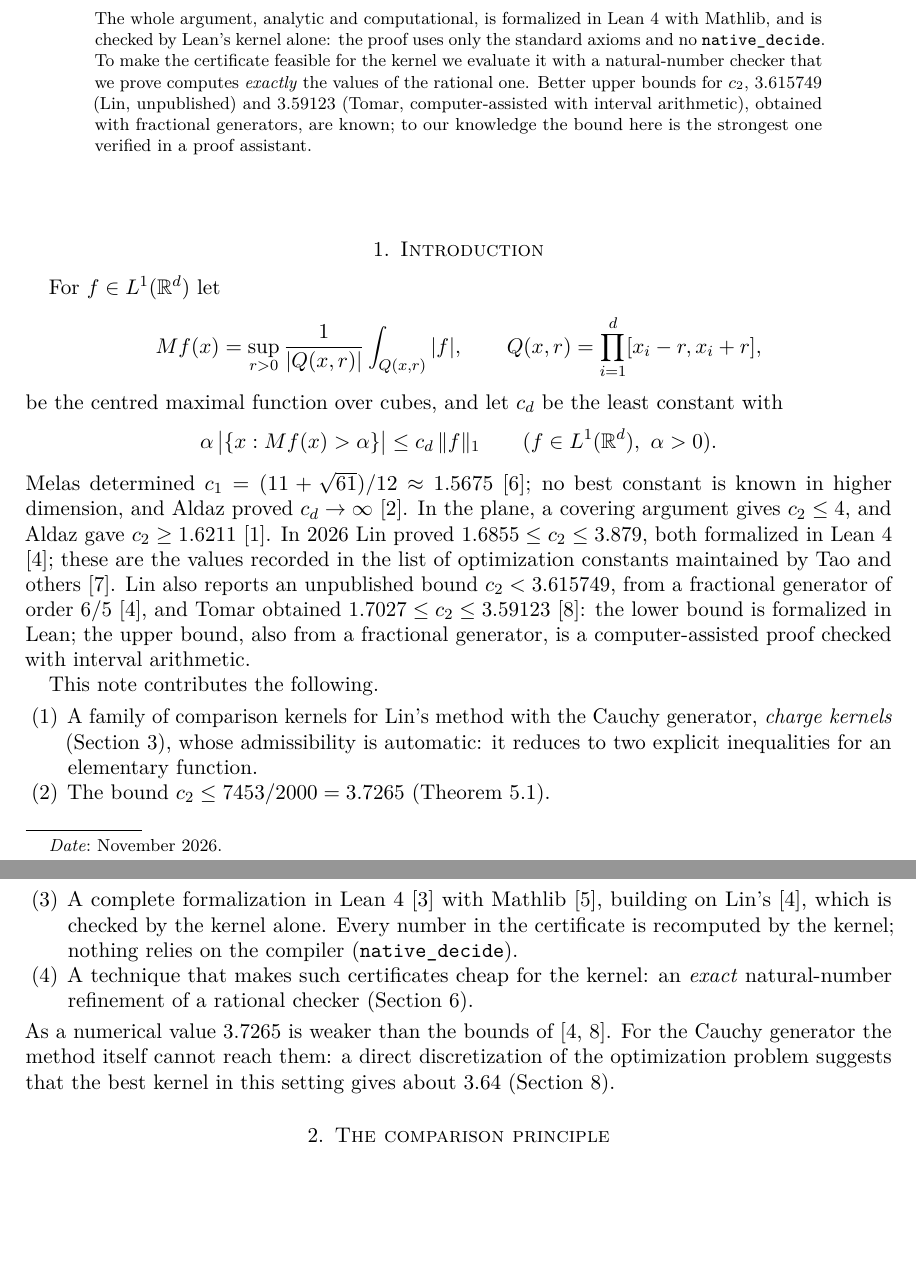
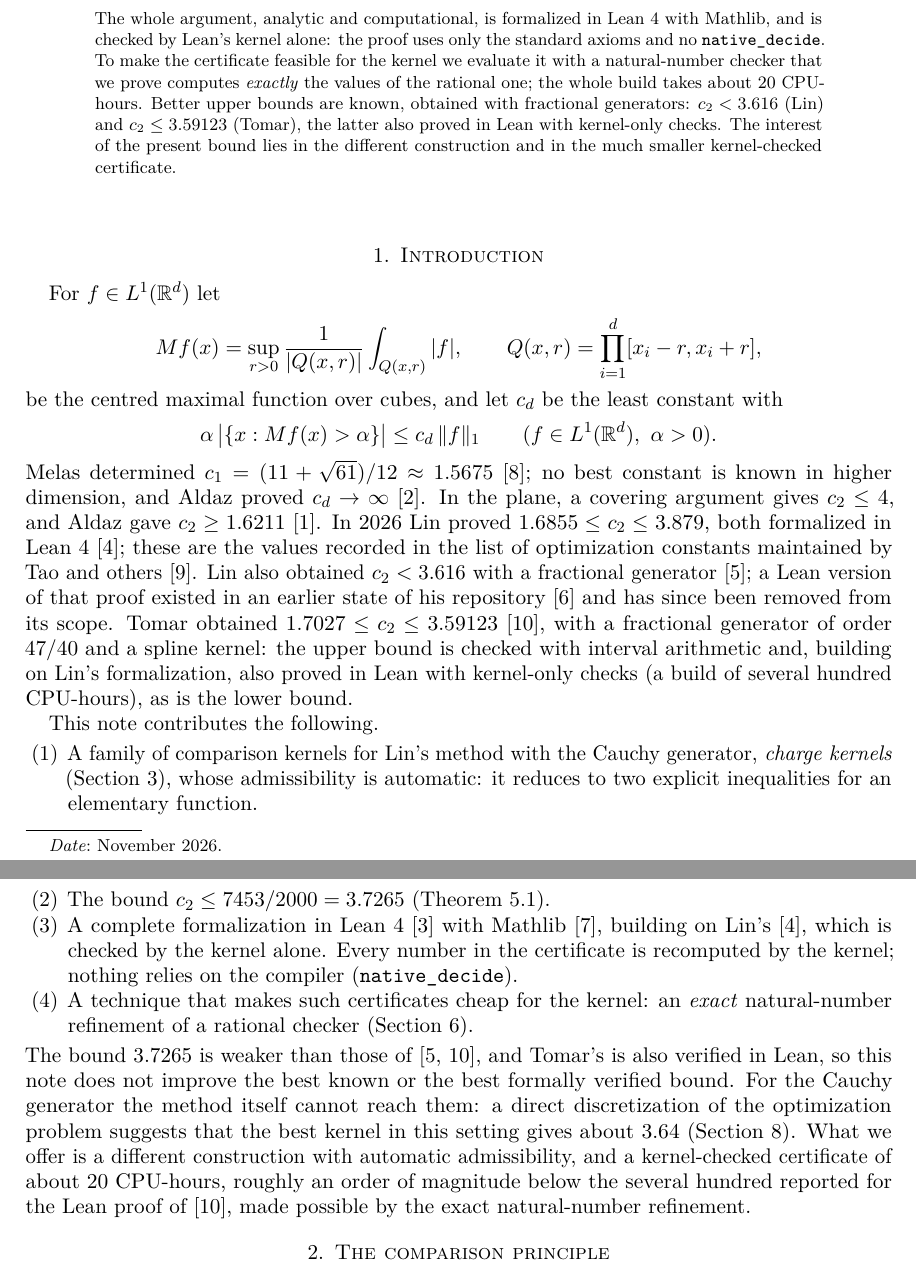
Before and after one commit to fernandogg2004/c2-charge-kernels, a LaTeX paper (paper/paper.tex): two parts of pages 1 and 2 of 6, joined at a grey line, cut so that both start at the same text, the shorter picture padded with empty space. Compiled offline with pdfLaTeX.

Commit message:
Correct the comparison with prior work: Tomar's c2 <= 3.59123 is also Lean-verified (kernel only)
Co-Authored-By: Claude Opus 5.5 <noreply@anthropic.com>

```diff
--- a/paper/paper.tex
+++ b/paper/paper.tex
@@ -44,10 +44,11 @@ found by linear programming, with an exact quadtree certificate of $631{,}342$ c
 The whole argument, analytic and computational, is formalized in Lean~4 with Mathlib, and is
 checked by Lean's kernel alone: the proof uses only the standard axioms and no
 \lean{native\_decide}. To make the certificate feasible for the kernel we evaluate it with a
-natural-number checker that we prove computes \emph{exactly} the values of the rational one. Better
-upper bounds for $c_2$, $3.615749$ (Lin, unpublished) and $3.59123$ (Tomar, computer-assisted
-with interval arithmetic), obtained with fractional generators, are known; to our knowledge the
-bound here is the strongest one verified in a proof assistant.
+natural-number checker that we prove computes \emph{exactly} the values of the rational one; the whole
+build takes about $20$ CPU-hours. Better upper bounds are known, obtained with fractional generators:
+$c_2 < 3.616$ (Lin) and $c_2 \le 3.59123$ (Tomar), the latter also proved in Lean with kernel-only
+checks. The interest of the present bound lies in the different construction and in the much smaller
+kernel-checked certificate.
 \end{abstract}
 
 \maketitle
@@ -62,11 +63,12 @@ Melas determined $c_1 = (11+\sqrt{61})/12 \approx 1.5675$ \cite{Melas}; no best
 higher dimension, and Aldaz proved $c_d \to \infty$ \cite{Aldaz11}. In the plane, a covering
 argument gives $c_2 \le 4$, and Aldaz gave $c_2 \ge 1.6211$ \cite{Aldaz00}. In 2026 Lin proved
 $1.6855 \le c_2 \le 3.879$, both formalized in Lean~4 \cite{LinRepo}; these are the values recorded in
-the list of optimization constants maintained by Tao and others \cite{TaoList}. Lin also reports an
-unpublished bound $c_2 < 3.615749$, from a fractional generator of order $6/5$
-\cite{LinRepo}, and Tomar obtained $1.7027 \le c_2 \le 3.59123$ \cite{Tomar}: the lower bound is
-formalized in Lean; the upper bound, also from a fractional generator, is a computer-assisted proof
-checked with interval arithmetic.
+the list of optimization constants maintained by Tao and others \cite{TaoList}. Lin also obtained
+$c_2 < 3.616$ with a fractional generator \cite{LinArticle}; a Lean version of that proof existed in an
+earlier state of his repository \cite{LinPB} and has since been removed from its scope. Tomar obtained
+$1.7027 \le c_2 \le 3.59123$ \cite{Tomar}, with a fractional generator of order $47/40$ and a spline
+kernel: the upper bound is checked with interval arithmetic and, building on Lin's formalization, also
+proved in Lean with kernel-only checks (a build of several hundred CPU-hours), as is the lower bound.
 
 This note contributes the following.
 \begin{enumerate}[leftmargin=2em]
@@ -80,9 +82,13 @@ This note contributes the following.
 \item A technique that makes such certificates cheap for the kernel: an \emph{exact}
   natural-number refinement of a rational checker (Section~\ref{sec:nat}).
 \end{enumerate}
-As a numerical value $3.7265$ is weaker than the bounds of \cite{LinRepo,Tomar}. For the Cauchy
-generator the method itself cannot reach them: a direct discretization of the optimization
+The bound $3.7265$ is weaker than those of \cite{LinArticle,Tomar}, and Tomar's is also verified
+in Lean, so this note does not improve the best known or the best formally verified bound. For the
+Cauchy generator the method itself cannot reach them: a direct discretization of the optimization
 problem suggests that the best kernel in this setting gives about $3.64$ (Section~\ref{sec:limits}).
+What we offer is a different construction with automatic admissibility, and a kernel-checked certificate
+of about $20$ CPU-hours, roughly an order of magnitude below the several hundred reported for the
+Lean proof of \cite{Tomar}, made possible by the exact natural-number refinement.
 
 \section{The comparison principle}
 
```
Also changed, not shown: README.md, paper/paper.pdf, paper/paper.tex (15 more changed lines).
